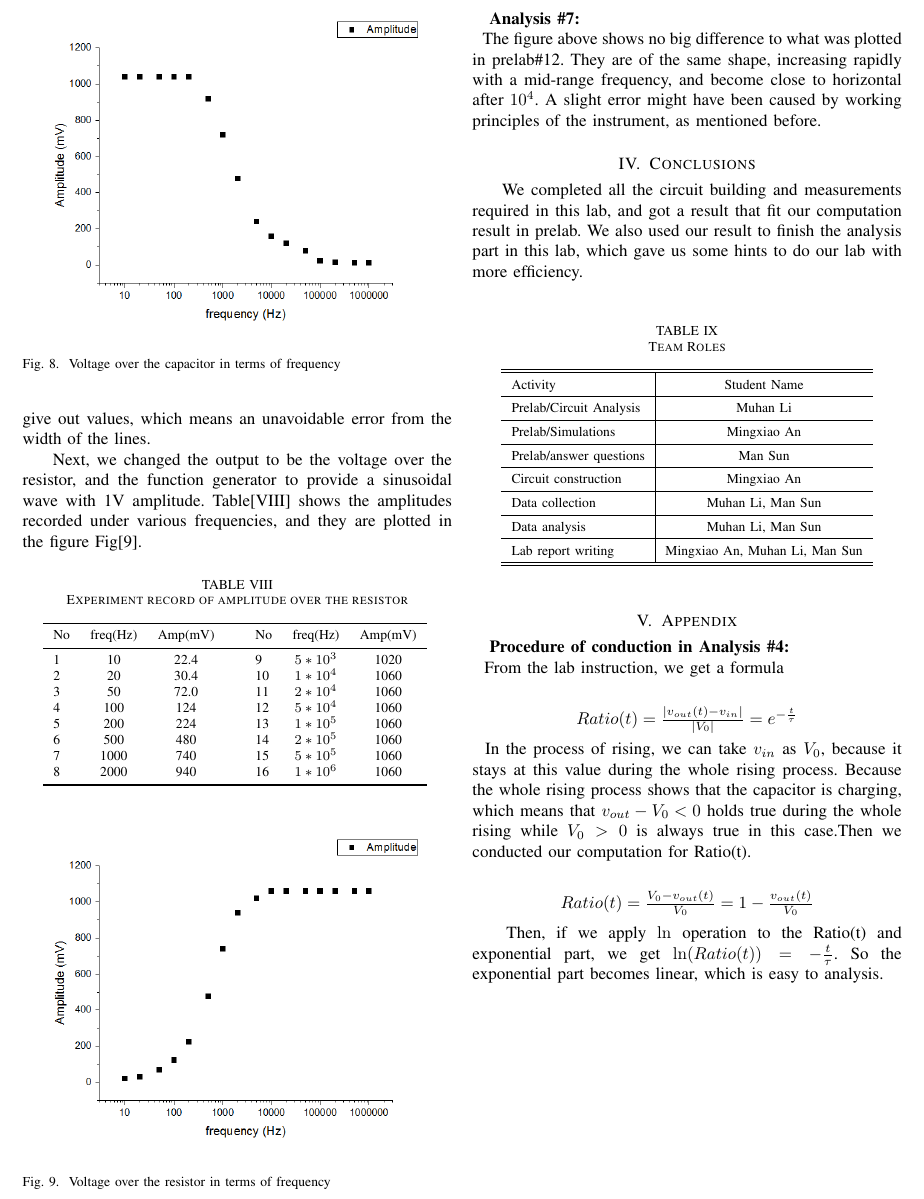
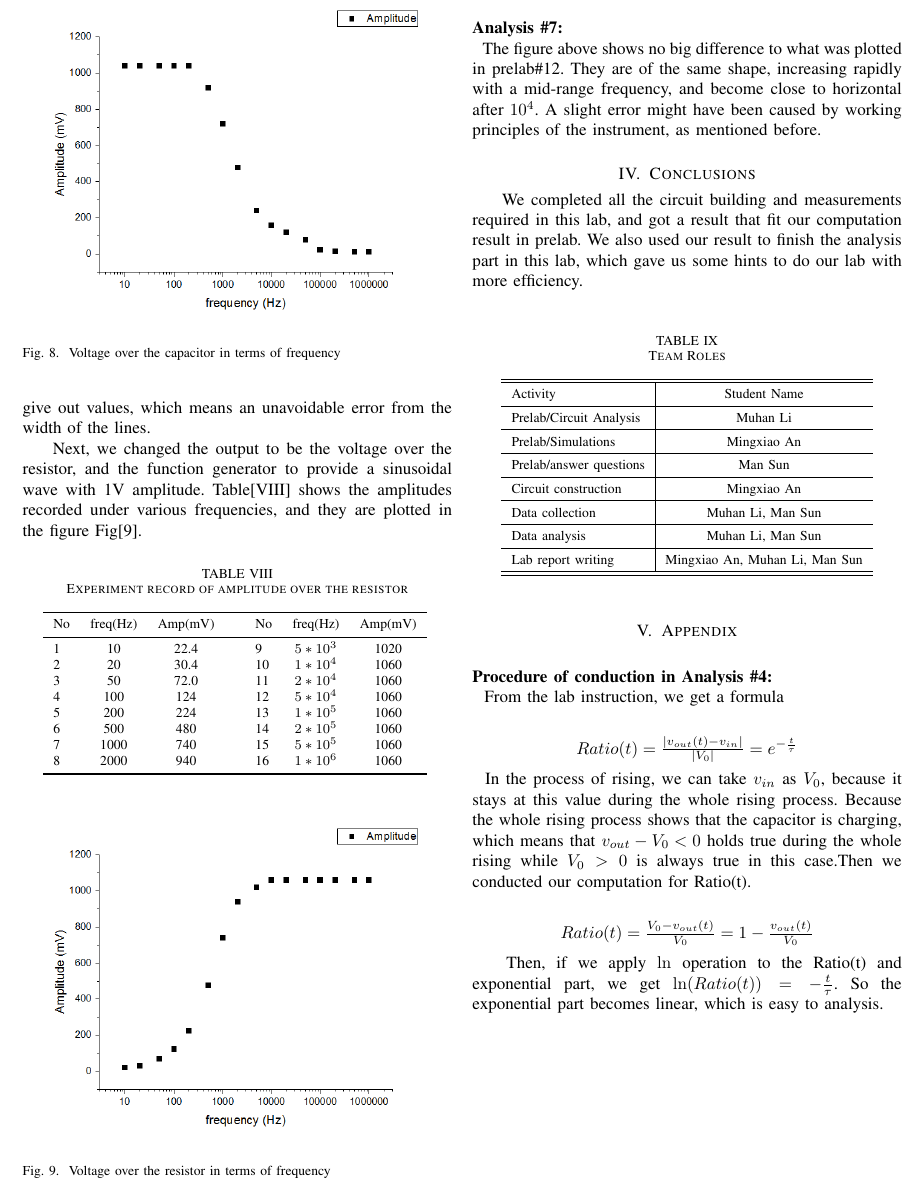
Before and after one commit to m3m3m3m/233lab1, a LaTeX paper (document.tex, which reads appendix.tex, sinus.tex): part of page 5 of 5, cut so that both start at the same text. Compiled offline with pdfLaTeX.

Commit message:
format lines

```diff
--- a/appendix.tex
+++ b/appendix.tex
@@ -1,3 +1,4 @@
+\hfill \newline
 \textbf{Procedure of conduction in Analysis \#4:}  \newline
 \phantom{ } From the lab instruction, we get a formula\\
 \begin{center}
--- a/sinus.tex
+++ b/sinus.tex
@@ -73,5 +74,6 @@
 	\label{fig:raf}
 \end{figure}
 
+\hfill \newline
 \textbf{Analysis \#7:} \newline
 \phantom{ } The figure above shows no big difference to what was plotted in prelab\#12. They are of the same shape, increasing rapidly with a mid-range frequency, and become close to horizontal after $10^4$. A slight error might have been caused by working principles of the instrument, as mentioned before.
```
Also changed, not shown: sinus.tex (1 more changed lines).
